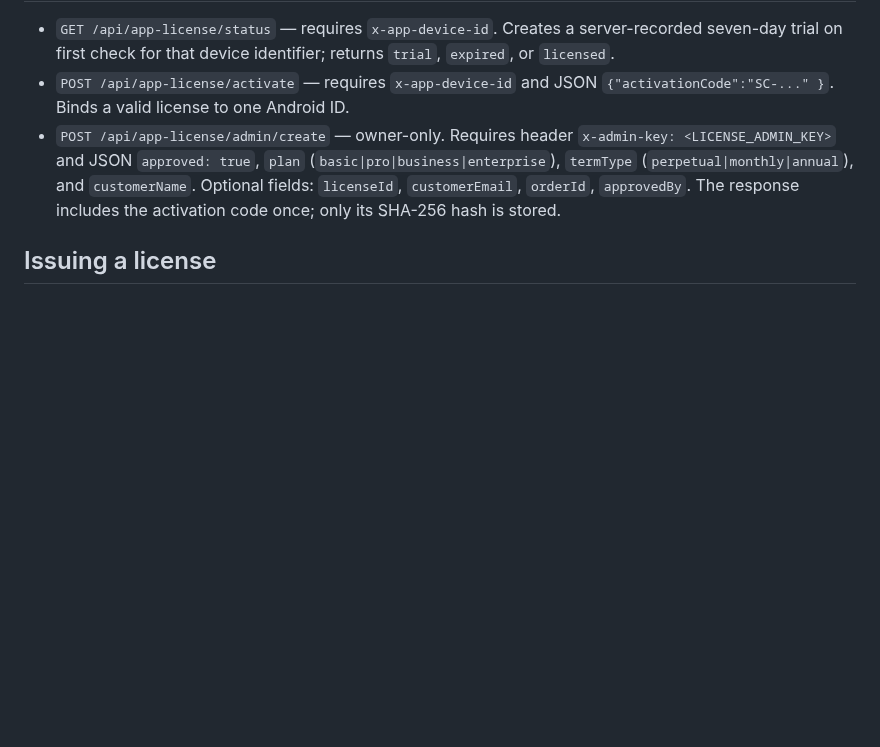
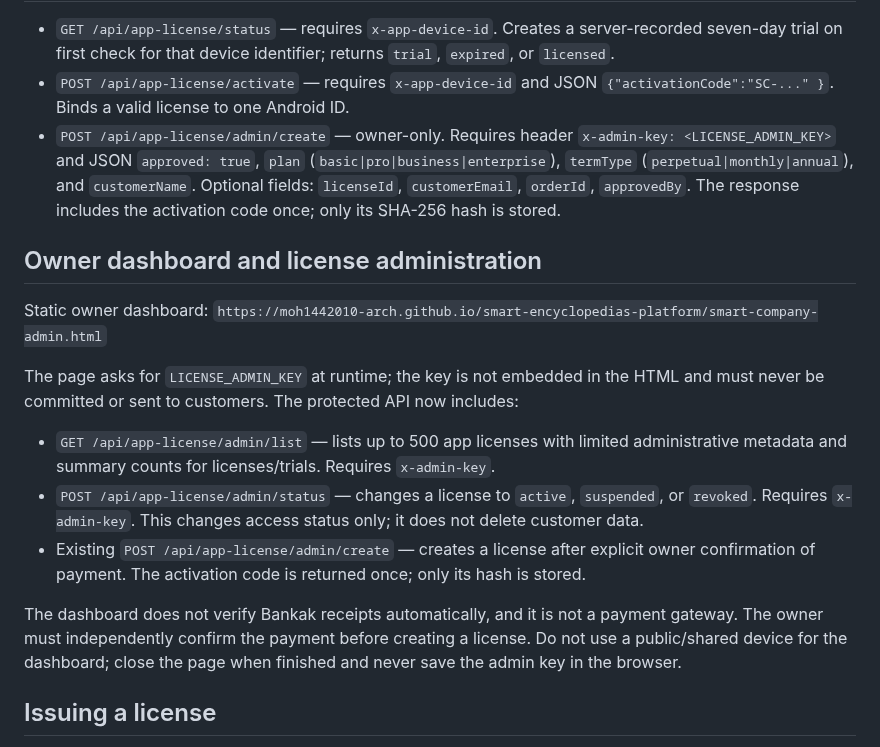
Before and after one commit to moh1442010-arch/smart-encyclopedias-platform, a Markdown page: docs/SMART-COMPANY-COMMERCIAL-LICENSE-API.md, the part around the change. GitHub-like rendering; blank space fills up the shorter version.

Commit message:
Document protected Smart Company admin dashboard endpoints

```diff
--- a/docs/SMART-COMPANY-COMMERCIAL-LICENSE-API.md
+++ b/docs/SMART-COMPANY-COMMERCIAL-LICENSE-API.md
@@ -9,6 +9,18 @@ API base URL: `https://smart-encyclopedias-delivery.moh1442010.workers.dev`
 - `GET /api/app-license/status` — requires `x-app-device-id`. Creates a server-recorded seven-day trial on first check for that device identifier; returns `trial`, `expired`, or `licensed`.
 - `POST /api/app-license/activate` — requires `x-app-device-id` and JSON `{"activationCode":"SC-..." }`. Binds a valid license to one Android ID.
 - `POST /api/app-license/admin/create` — owner-only. Requires header `x-admin-key: <LICENSE_ADMIN_KEY>` and JSON `approved: true`, `plan` (`basic|pro|business|enterprise`), `termType` (`perpetual|monthly|annual`), and `customerName`. Optional fields: `licenseId`, `customerEmail`, `orderId`, `approvedBy`. The response includes the activation code once; only its SHA-256 hash is stored.
+
+## Owner dashboard and license administration
+
+Static owner dashboard: `https://moh1442010-arch.github.io/smart-encyclopedias-platform/smart-company-admin.html`
+
+The page asks for `LICENSE_ADMIN_KEY` at runtime; the key is not embedded in the HTML and must never be committed or sent to customers. The protected API now includes:
+
+- `GET /api/app-license/admin/list` — lists up to 500 app licenses with limited administrative metadata and summary counts for licenses/trials. Requires `x-admin-key`.
+- `POST /api/app-license/admin/status` — changes a license to `active`, `suspended`, or `revoked`. Requires `x-admin-key`. This changes access status only; it does not delete customer data.
+- Existing `POST /api/app-license/admin/create` — creates a license after explicit owner confirmation of payment. The activation code is returned once; only its hash is stored.
+
+The dashboard does not verify Bankak receipts automatically, and it is not a payment gateway. The owner must independently confirm the payment before creating a license. Do not use a public/shared device for the dashboard; close the page when finished and never save the admin key in the browser.
 
 ## Issuing a license
 1. Confirm payment outside the app and record the order reference.
```
